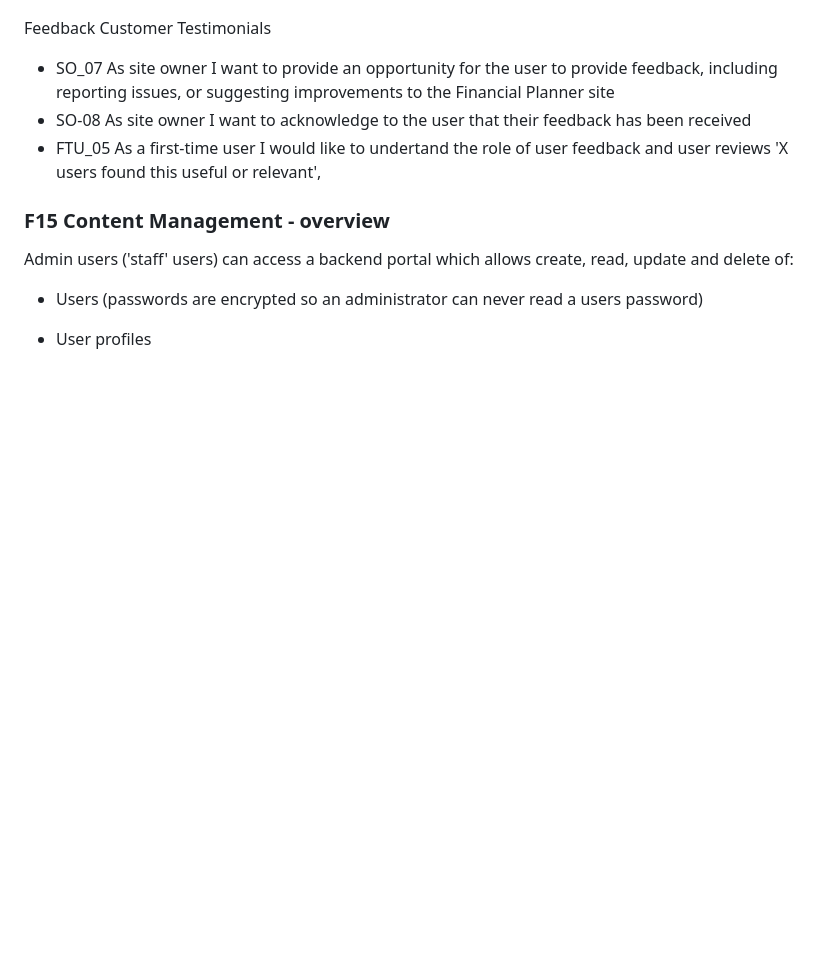
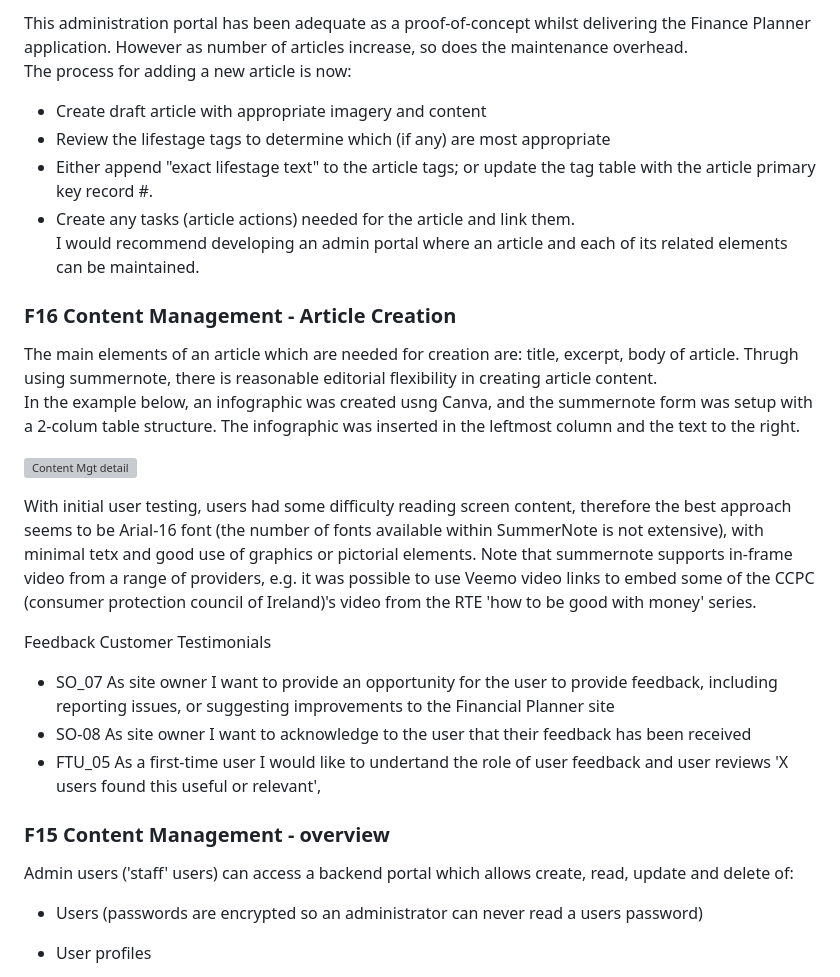
Before and after one commit to StephenWinters95/FLIT_Main_Ste, a Markdown page: README_Features.md, the part around one of its changes. Rendered like a GitHub page; blank space fills up the shorter version; grey boxes are pictures that could not be loaded.

```diff
--- a/README_Features.md
+++ b/README_Features.md
@@ -230,3 +264,28 @@ Possible to maintain and edit personal tasks from here.
+This administration portal has been adequate as a proof-of-concept whilst delivering the Finance Planner application.
+However as number of articles increase, so does the maintenance overhead.
+The process for adding a new article is now:
+* Create draft article with appropriate imagery and content
+* Review the lifestage tags to determine which (if any) are most appropriate
+* Either append "exact lifestage text" to the article tags; or update the tag table with the article primary key record #.
+* Create any tasks (article actions) needed for the article and link them.
+I would recommend developing an admin portal where an article and each of its related elements can be maintained.
+
+### F16 Content Management - Article Creation
+
+The main elements of an article which are needed for creation are:
+title, excerpt, body of article.
+Thrugh using summernote, there is reasonable editorial flexibility in creating article content.
+In the example below, an infographic was created usng Canva, and the summernote form was setup with a 2-colum table structure.
+The infographic was inserted in the leftmost column and the text to the right.
+
+![Content Mgt detail](./django_financial_planner/docs/readme_images/f16-article-maintenance-content.png?raw=true "Content Mgt - detail")
+
+With initial user testing, users had some difficulty reading screen content, therefore the best approach seems to be Arial-16 font
+(the number of fonts available within SummerNote is not extensive), with minimal tetx and good use of graphics or pictorial elements.
+Note that summernote supports in-frame video from a range of providers, e.g. it was possible to use Veemo video links to embed some of the CCPC
+(consumer protection council of Ireland)'s video from the RTE 'how to be good with money' series.
+
+
 
 Feedback
 Customer Testimonials
```
Also changed, not shown: other parts of README_Features.md (+34 -0 lines).
